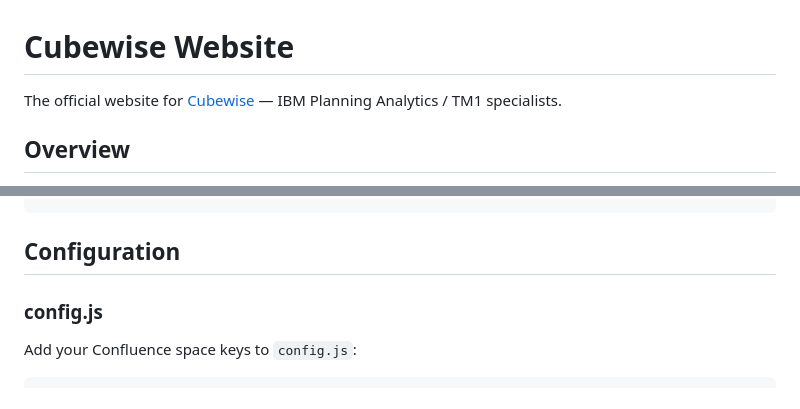
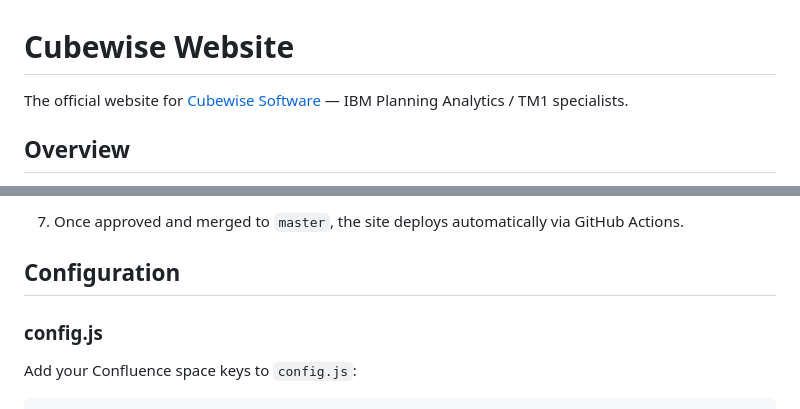
Before and after one commit to cubewise-software-website/website, a Markdown page: README.md, 2 parts joined by grey strips. Drawn GitHub-style.

```diff
--- a/README.md
+++ b/README.md
@@ -1,6 +1,6 @@
 # Cubewise Website
 
-The official website for [Cubewise](https://cubewise.com) — IBM Planning Analytics / TM1 specialists.
+The official website for [Cubewise Software](https://code.cubewise.com) — IBM Planning Analytics / TM1 specialists.
 
 ## Overview
 
@@ -87,3 +156,4 @@ npm test
+7. Once approved and merged to `master`, the site deploys automatically via GitHub Actions.
 
 ## Configuration
 
```
Also changed, not shown: other parts of README.md (+74 -5 lines).
